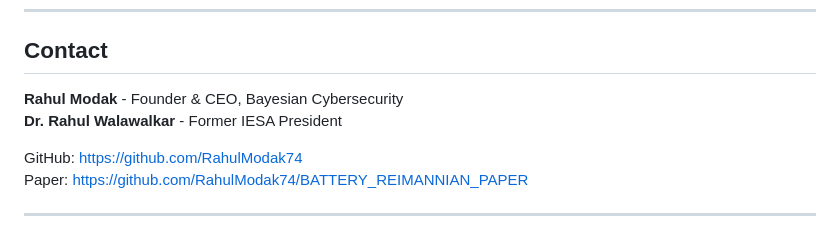
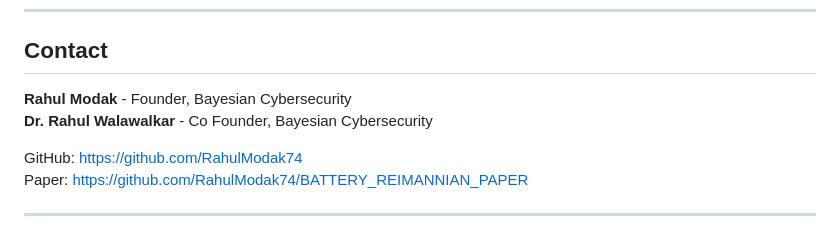
Before and after one commit to RahulModak74/BATTERY_REIMANNIAN_PAPER, a Markdown page: Kerr_Blackhole_V1_DOC.md, the part around the change. GitHub-like rendering.

```diff
--- a/Kerr_Blackhole_V1_DOC.md
+++ b/Kerr_Blackhole_V1_DOC.md
@@ -273,8 +273,8 @@ MIT License - Copyright (c) 2025 Rahul Modak & Rahul Walawalkar
 
 ## Contact
 
-**Rahul Modak** - Founder & CEO, Bayesian Cybersecurity
-**Dr. Rahul Walawalkar** - Former IESA President
+**Rahul Modak** - Founder, Bayesian Cybersecurity
+**Dr. Rahul Walawalkar** - Co Founder, Bayesian Cybersecurity
 
 GitHub: https://github.com/RahulModak74
 Paper: https://github.com/RahulModak74/BATTERY_REIMANNIAN_PAPER
```
